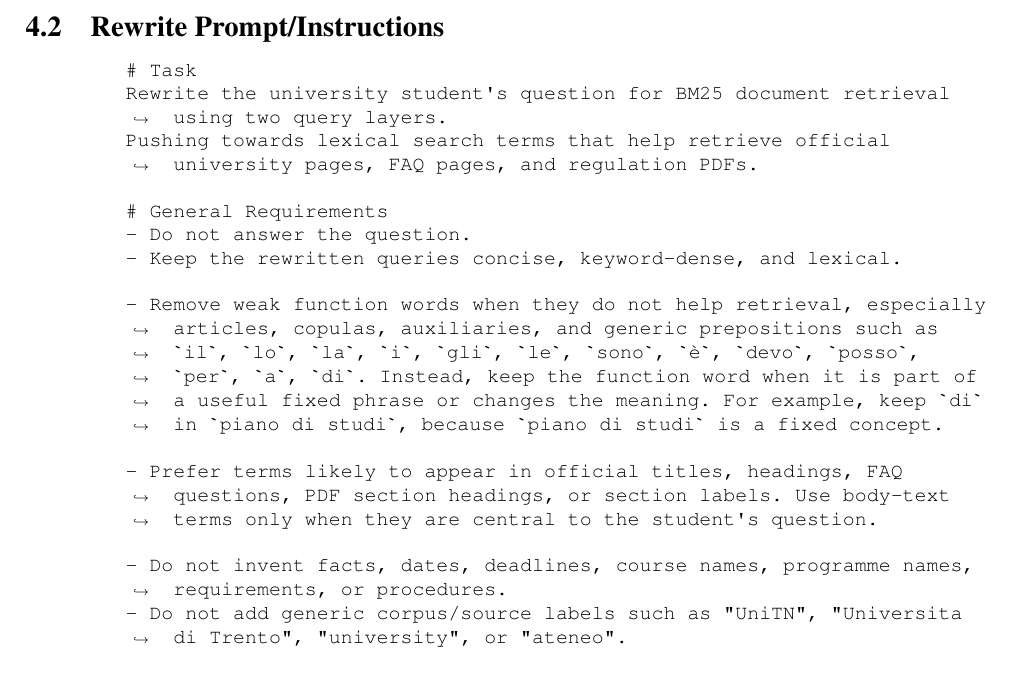
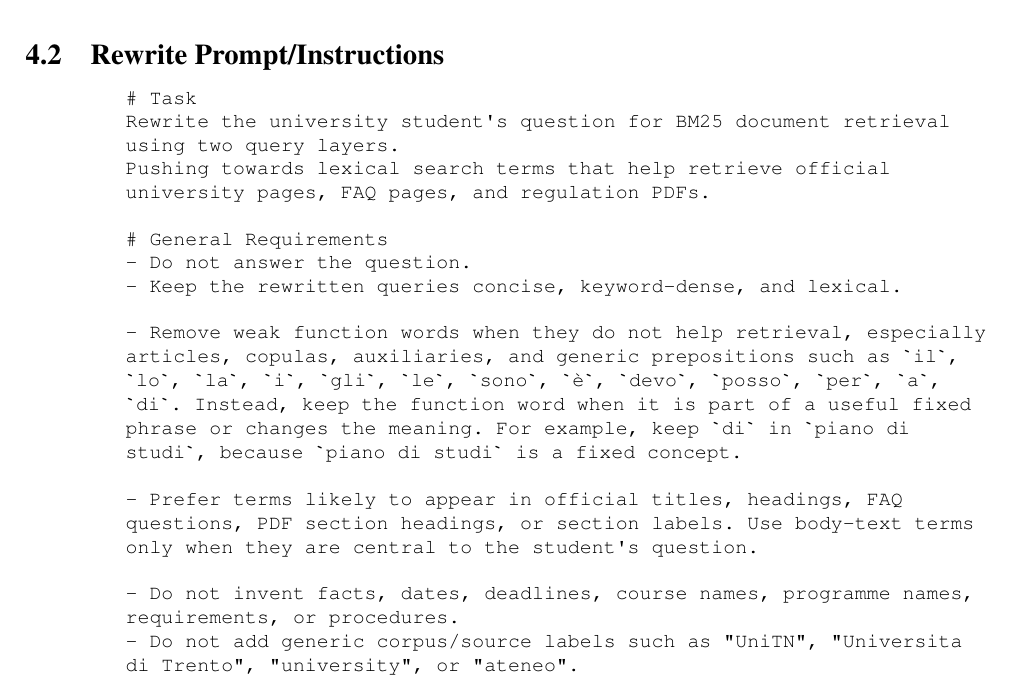
Before and after one commit to lillo24/repo-for-overleaf_bachelor-thesis-unitn, a LaTeX thesis (version-official-elaborato/colli_leonardo_laurea_aa.tex, which reads version-official-elaborato/capitolo4.tex): part of page 9 of 19, cut so that both start at the same text. Compiled offline with pdfLaTeX.

Commit message:
Hide wrapped-line continuation symbol in rewrite prompt

```diff
--- a/version-official-elaborato/capitolo4.tex
+++ b/version-official-elaborato/capitolo4.tex
@@ -24,6 +24,7 @@ The rewritten query is then submitted to the same BM25 index used by the baselin
 \begin{Verbatim}[
     breaklines=true,
     breakanywhere=true,
+    breaksymbolleft={},
     fontsize=\small,
     xleftmargin=0.8cm,
     frame=none
```
